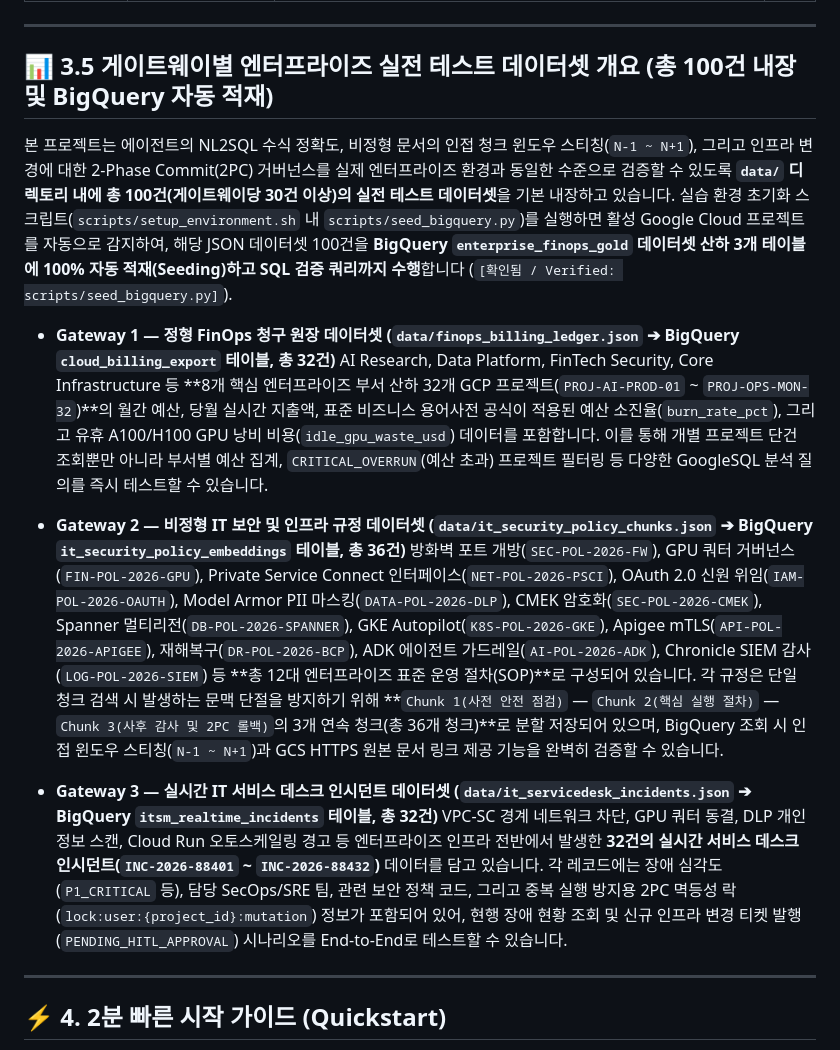
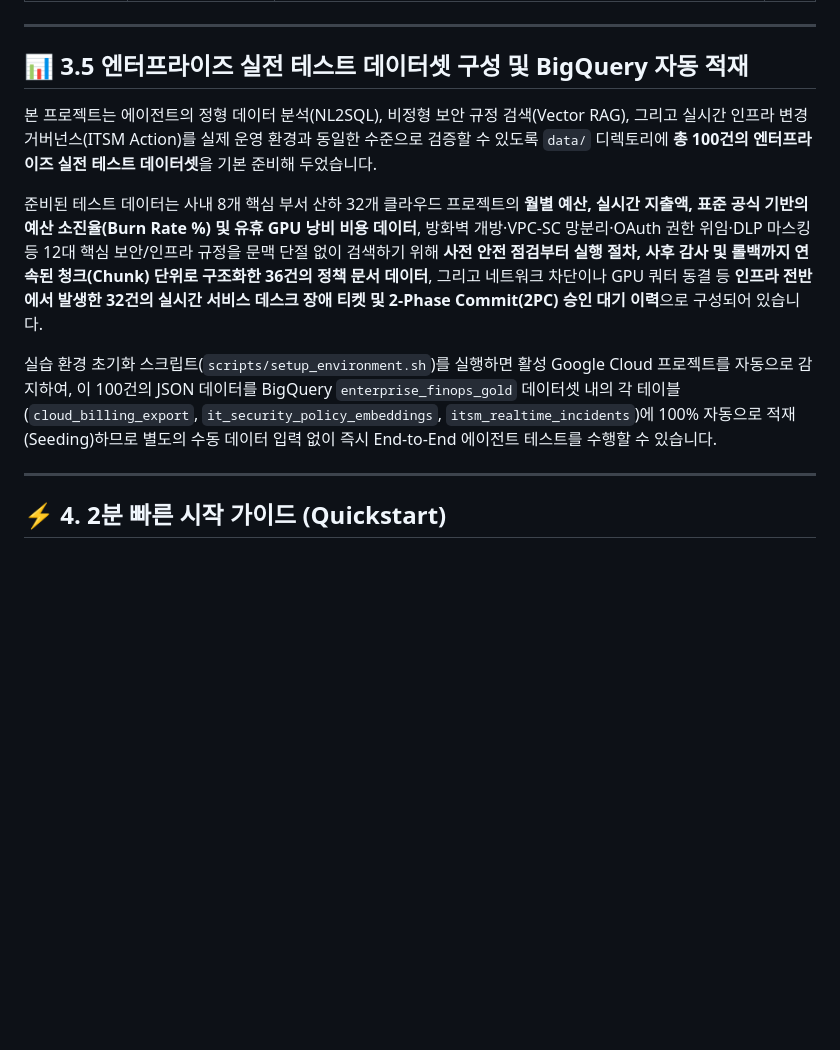
Before and after one commit to rhkim77/gemini-enterprise-adk-lab, a Markdown page: README.md, the part around the change. Rendered like a GitHub page; blank space fills up the shorter version.

Commit message:
docs(readme): simplify section 3.5 to a holistic prose overview of test datasets and BigQuery auto-seeding

```diff
--- a/README.md
+++ b/README.md
@@ -117,18 +117,13 @@ flowchart TB
 
 ---
 
-## 📊 3.5 게이트웨이별 엔터프라이즈 실전 테스트 데이터셋 개요 (총 100건 내장 및 BigQuery 자동 적재)
+## 📊 3.5 엔터프라이즈 실전 테스트 데이터셋 구성 및 BigQuery 자동 적재
 
-본 프로젝트는 에이전트의 NL2SQL 수식 정확도, 비정형 문서의 인접 청크 윈도우 스티칭(`N-1 ~ N+1`), 그리고 인프라 변경에 대한 2-Phase Commit(2PC) 거버넌스를 실제 엔터프라이즈 환경과 동일한 수준으로 검증할 수 있도록 **`data/` 디렉토리 내에 총 100건(게이트웨이당 30건 이상)의 실전 테스트 데이터셋**을 기본 내장하고 있습니다. 실습 환경 초기화 스크립트(`scripts/setup_environment.sh` 내 `scripts/seed_bigquery.py`)를 실행하면 활성 Google Cloud 프로젝트를 자동으로 감지하여, 해당 JSON 데이터셋 100건을 **BigQuery `enterprise_finops_gold` 데이터셋 산하 3개 테이블에 100% 자동 적재(Seeding)하고 SQL 검증 쿼리까지 수행**합니다 (`[확인됨 / Verified: scripts/seed_bigquery.py]`).
+본 프로젝트는 에이전트의 정형 데이터 분석(NL2SQL), 비정형 보안 규정 검색(Vector RAG), 그리고 실시간 인프라 변경 거버넌스(ITSM Action)를 실제 운영 환경과 동일한 수준으로 검증할 수 있도록 `data/` 디렉토리에 **총 100건의 엔터프라이즈 실전 테스트 데이터셋**을 기본 준비해 두었습니다.
 
-* **Gateway 1 — 정형 FinOps 청구 원장 데이터셋 (`data/finops_billing_ledger.json` ➔ BigQuery `cloud_billing_export` 테이블, 총 32건)**
-  AI Research, Data Platform, FinTech Security, Core Infrastructure 등 **8개 핵심 엔터프라이즈 부서 산하 32개 GCP 프로젝트(`PROJ-AI-PROD-01` ~ `PROJ-OPS-MON-32`)**의 월간 예산, 당월 실시간 지출액, 표준 비즈니스 용어사전 공식이 적용된 예산 소진율(`burn_rate_pct`), 그리고 유휴 A100/H100 GPU 낭비 비용(`idle_gpu_waste_usd`) 데이터를 포함합니다. 이를 통해 개별 프로젝트 단건 조회뿐만 아니라 부서별 예산 집계, `CRITICAL_OVERRUN`(예산 초과) 프로젝트 필터링 등 다양한 GoogleSQL 분석 질의를 즉시 테스트할 수 있습니다.
+준비된 테스트 데이터는 사내 8개 핵심 부서 산하 32개 클라우드 프로젝트의 **월별 예산, 실시간 지출액, 표준 공식 기반의 예산 소진율(Burn Rate %) 및 유휴 GPU 낭비 비용 데이터**, 방화벽 개방·VPC-SC 망분리·OAuth 권한 위임·DLP 마스킹 등 12대 핵심 보안/인프라 규정을 문맥 단절 없이 검색하기 위해 **사전 안전 점검부터 실행 절차, 사후 감사 및 롤백까지 연속된 청크(Chunk) 단위로 구조화한 36건의 정책 문서 데이터**, 그리고 네트워크 차단이나 GPU 쿼터 동결 등 **인프라 전반에서 발생한 32건의 실시간 서비스 데스크 장애 티켓 및 2-Phase Commit(2PC) 승인 대기 이력**으로 구성되어 있습니다.
 
-* **Gateway 2 — 비정형 IT 보안 및 인프라 규정 데이터셋 (`data/it_security_policy_chunks.json` ➔ BigQuery `it_security_policy_embeddings` 테이블, 총 36건)**
-  방화벽 포트 개방(`SEC-POL-2026-FW`), GPU 쿼터 거버넌스(`FIN-POL-2026-GPU`), Private Service Connect 인터페이스(`NET-POL-2026-PSCI`), OAuth 2.0 신원 위임(`IAM-POL-2026-OAUTH`), Model Armor PII 마스킹(`DATA-POL-2026-DLP`), CMEK 암호화(`SEC-POL-2026-CMEK`), Spanner 멀티리전(`DB-POL-2026-SPANNER`), GKE Autopilot(`K8S-POL-2026-GKE`), Apigee mTLS(`API-POL-2026-APIGEE`), 재해복구(`DR-POL-2026-BCP`), ADK 에이전트 가드레일(`AI-POL-2026-ADK`), Chronicle SIEM 감사(`LOG-POL-2026-SIEM`) 등 **총 12대 엔터프라이즈 표준 운영 절차(SOP)**로 구성되어 있습니다. 각 규정은 단일 청크 검색 시 발생하는 문맥 단절을 방지하기 위해 **`Chunk 1(사전 안전 점검)` — `Chunk 2(핵심 실행 절차)` — `Chunk 3(사후 감사 및 2PC 롤백)`의 3개 연속 청크(총 36개 청크)**로 분할 저장되어 있으며, BigQuery 조회 시 인접 윈도우 스티칭(`N-1 ~ N+1`)과 GCS HTTPS 원본 문서 링크 제공 기능을 완벽히 검증할 수 있습니다.
-
-* **Gateway 3 — 실시간 IT 서비스 데스크 인시던트 데이터셋 (`data/it_servicedesk_incidents.json` ➔ BigQuery `itsm_realtime_incidents` 테이블, 총 32건)**
-  VPC-SC 경계 네트워크 차단, GPU 쿼터 동결, DLP 개인정보 스캔, Cloud Run 오토스케일링 경고 등 엔터프라이즈 인프라 전반에서 발생한 **32건의 실시간 서비스 데스크 인시던트(`INC-2026-88401` ~ `INC-2026-88432`)** 데이터를 담고 있습니다. 각 레코드에는 장애 심각도(`P1_CRITICAL` 등), 담당 SecOps/SRE 팀, 관련 보안 정책 코드, 그리고 중복 실행 방지용 2PC 멱등성 락(`lock:user:{project_id}:mutation`) 정보가 포함되어 있어, 현행 장애 현황 조회 및 신규 인프라 변경 티켓 발행(`PENDING_HITL_APPROVAL`) 시나리오를 End-to-End로 테스트할 수 있습니다.
+실습 환경 초기화 스크립트(`scripts/setup_environment.sh`)를 실행하면 활성 Google Cloud 프로젝트를 자동으로 감지하여, 이 100건의 JSON 데이터를 BigQuery `enterprise_finops_gold` 데이터셋 내의 각 테이블(`cloud_billing_export`, `it_security_policy_embeddings`, `itsm_realtime_incidents`)에 100% 자동으로 적재(Seeding)하므로 별도의 수동 데이터 입력 없이 즉시 End-to-End 에이전트 테스트를 수행할 수 있습니다.
 
 ---
 
```
Also changed, not shown: README_EN.md (+4 -9 lines).
